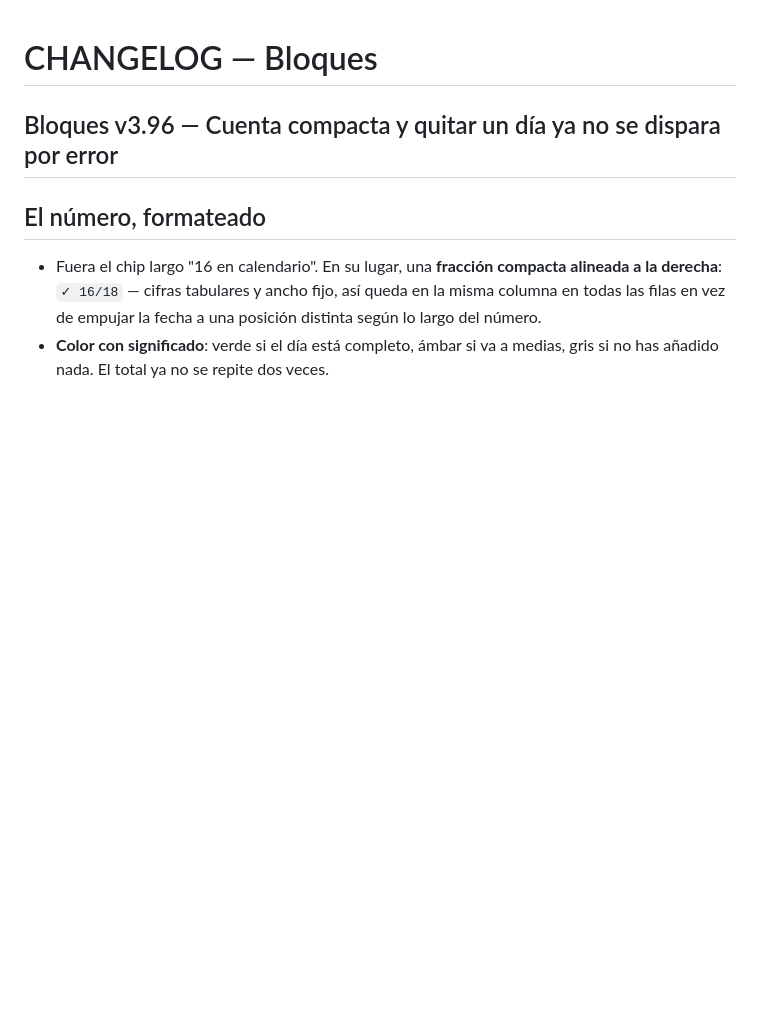
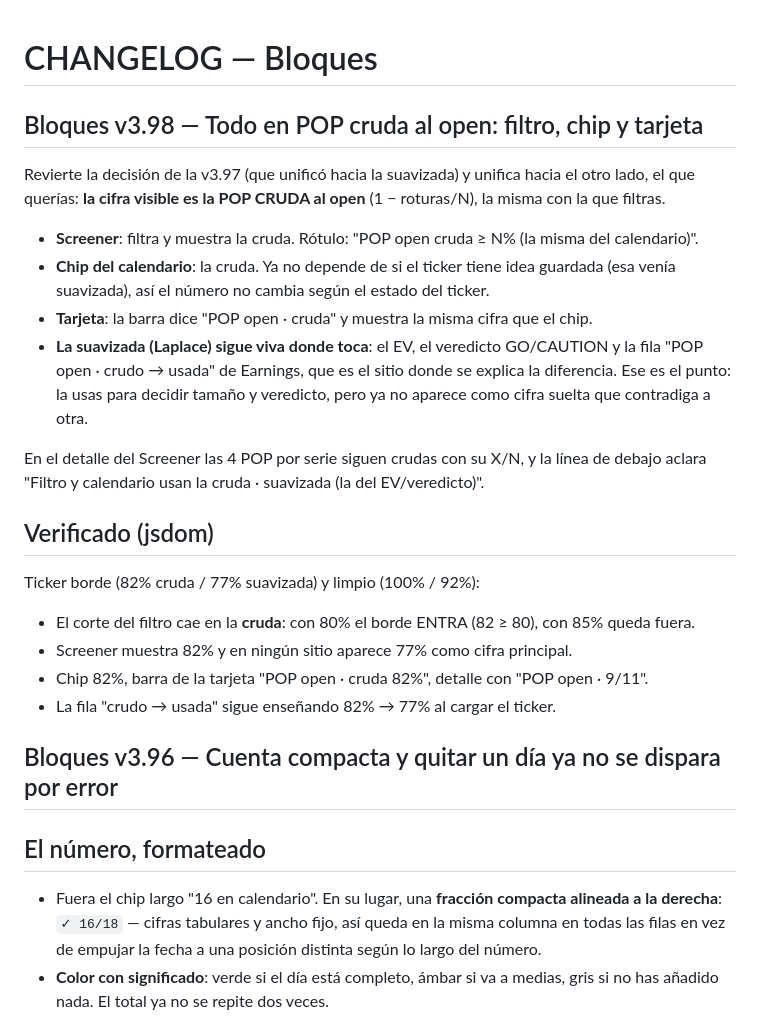
Before and after one commit to GaloFly/galowillmakeyourich, a Markdown page: CHANGELOG.md, the part around the change. Drawn GitHub-style; blank space fills up the shorter version.

```diff
--- a/CHANGELOG.md
+++ b/CHANGELOG.md
@@ -1,4 +1,23 @@
 # CHANGELOG — Bloques
+
+## Bloques v3.98 — Todo en POP cruda al open: filtro, chip y tarjeta
+
+Revierte la decisión de la v3.97 (que unificó hacia la suavizada) y unifica hacia el otro lado, el que querías: **la cifra visible es la POP CRUDA al open** (1 − roturas/N), la misma con la que filtras.
+
+- **Screener**: filtra y muestra la cruda. Rótulo: "POP open cruda ≥ N% (la misma del calendario)".
+- **Chip del calendario**: la cruda. Ya no depende de si el ticker tiene idea guardada (esa venía suavizada), así el número no cambia según el estado del ticker.
+- **Tarjeta**: la barra dice "POP open · cruda" y muestra la misma cifra que el chip.
+- **La suavizada (Laplace) sigue viva donde toca**: el EV, el veredicto GO/CAUTION y la fila "POP open · crudo → usada" de Earnings, que es el sitio donde se explica la diferencia. Ese es el punto: la usas para decidir tamaño y veredicto, pero ya no aparece como cifra suelta que contradiga a otra.
+
+En el detalle del Screener las 4 POP por serie siguen crudas con su X/N, y la línea de debajo aclara "Filtro y calendario usan la cruda · suavizada (la del EV/veredicto)".
+
+## Verificado (jsdom)
+Ticker borde (82% cruda / 77% suavizada) y limpio (100% / 92%):
+- El corte del filtro cae en la **cruda**: con 80% el borde ENTRA (82 ≥ 80), con 85% queda fuera.
+- Screener muestra 82% y en ningún sitio aparece 77% como cifra principal.
+- Chip 82%, barra de la tarjeta "POP open · cruda 82%", detalle con "POP open · 9/11".
+- La fila "crudo → usada" sigue enseñando 82% → 77% al cargar el ticker.
+
 
 ## Bloques v3.96 — Cuenta compacta y quitar un día ya no se dispara por error
 
```
